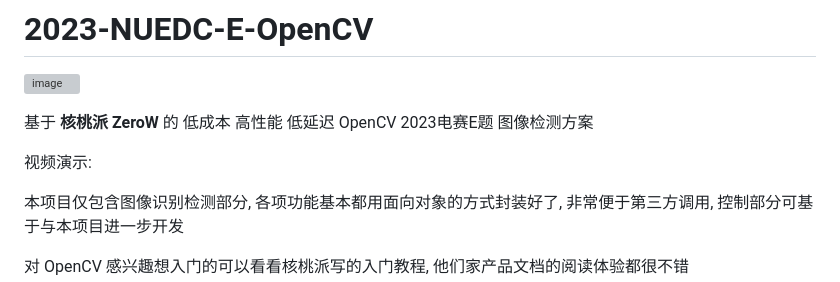
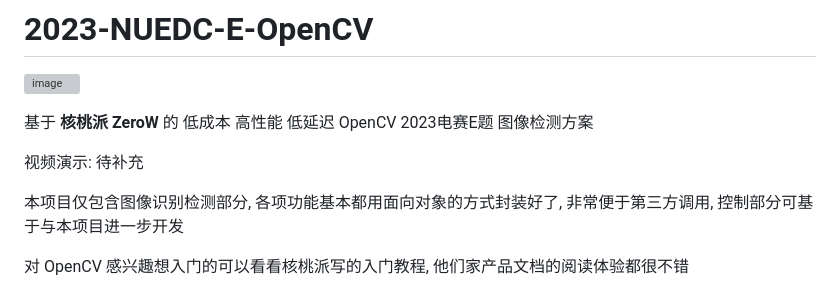
Before and after one commit to DBinK/2023-NUEDC-E-OpenCV, a Markdown page: README.md, the part around the change printed below. GitHub-like rendering; grey boxes are pictures that could not be loaded.

```diff
--- a/README.md
+++ b/README.md
@@ -3,7 +3,7 @@
 
 基于 **核桃派 ZeroW** 的 低成本 高性能 低延迟 OpenCV 2023电赛E题 图像检测方案
 
-视频演示:
+视频演示: 待补充
 
 本项目仅包含图像识别检测部分, 各项功能基本都用面向对象的方式封装好了, 非常便于第三方调用, 控制部分可基于与本项目进一步开发
 
```
Also changed, not shown: other parts of README.md (+8 -3 lines).
